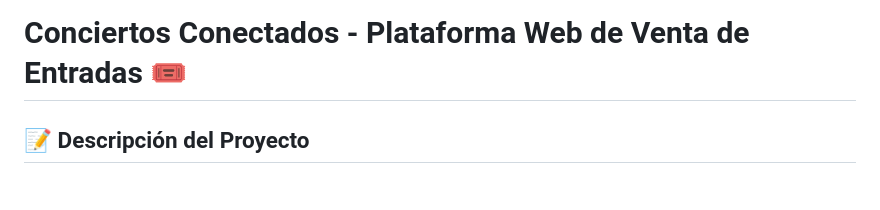
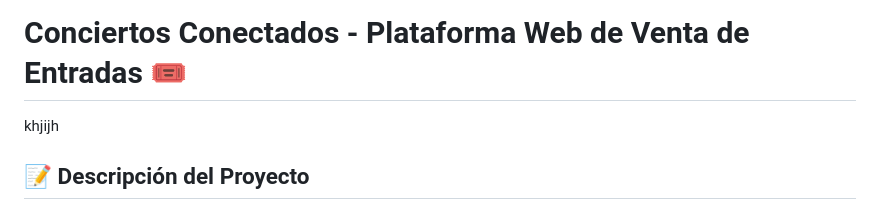
Before and after one commit to ExneiderNava/Campusland-proyecto-js, a Markdown page: README.md, the part around one of its changes. GitHub-like rendering.

Commit message:
Update README.md
update REAMDE.md

```diff
--- a/README.md
+++ b/README.md
@@ -1,5 +1,5 @@
 # Conciertos Conectados - Plataforma Web de Venta de Entradas 🎟️
-
+khjijh
 ## 📝 Descripción del Proyecto
 
 **Conciertos Conectados** es una solución web integral y modular diseñada específicamente para resolver el desafío comercial de la compañía organizadora de eventos del mismo nombre, la cual requería expandir su alcance de mercado y facilitar a sus usuarios la adquisición de entradas de forma ágil, intuitiva y centralizada. La plataforma elimina las barreras de acceso tradicionales, ofreciendo un entorno digital unificado que se divide en dos frentes de interacción completamente optimizados:
```
Also changed, not shown: other parts of README.md (+3 -0 lines).
